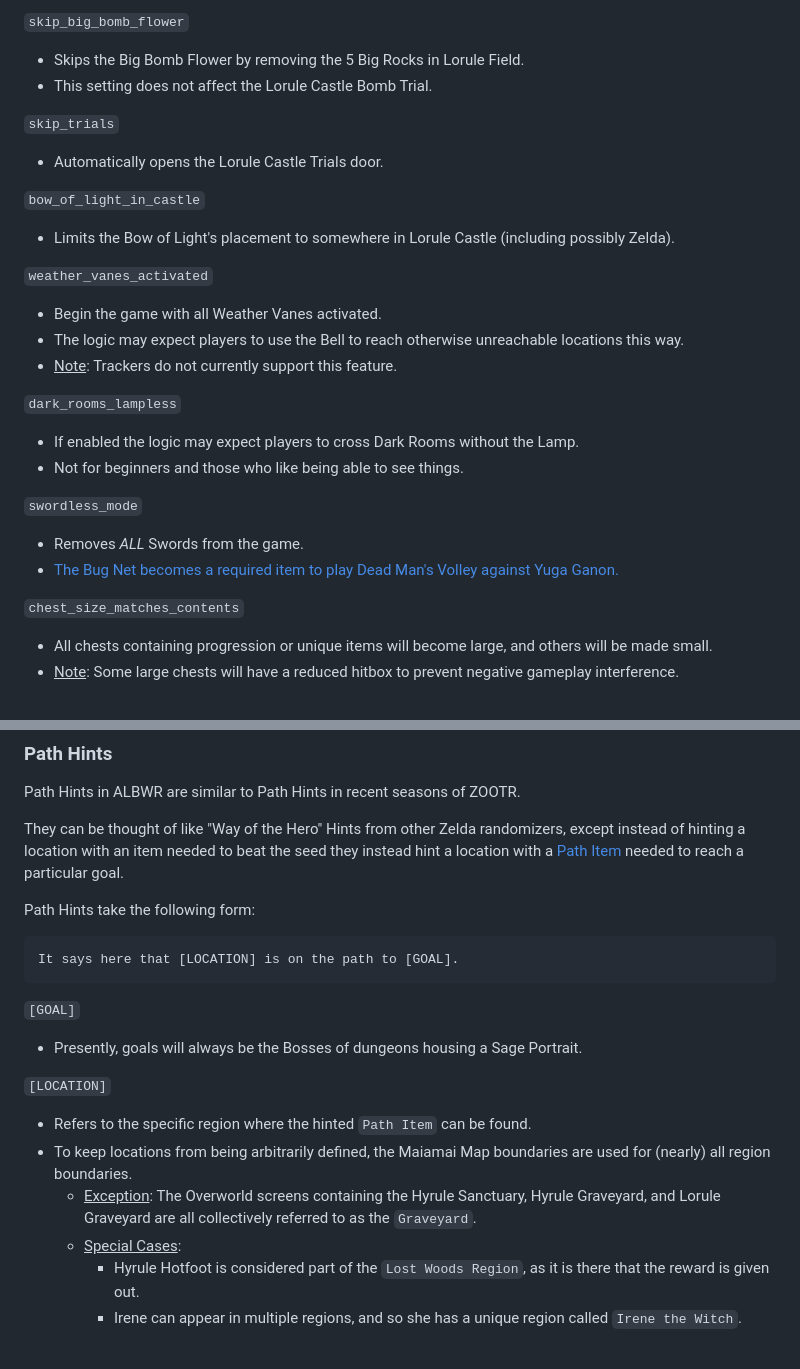
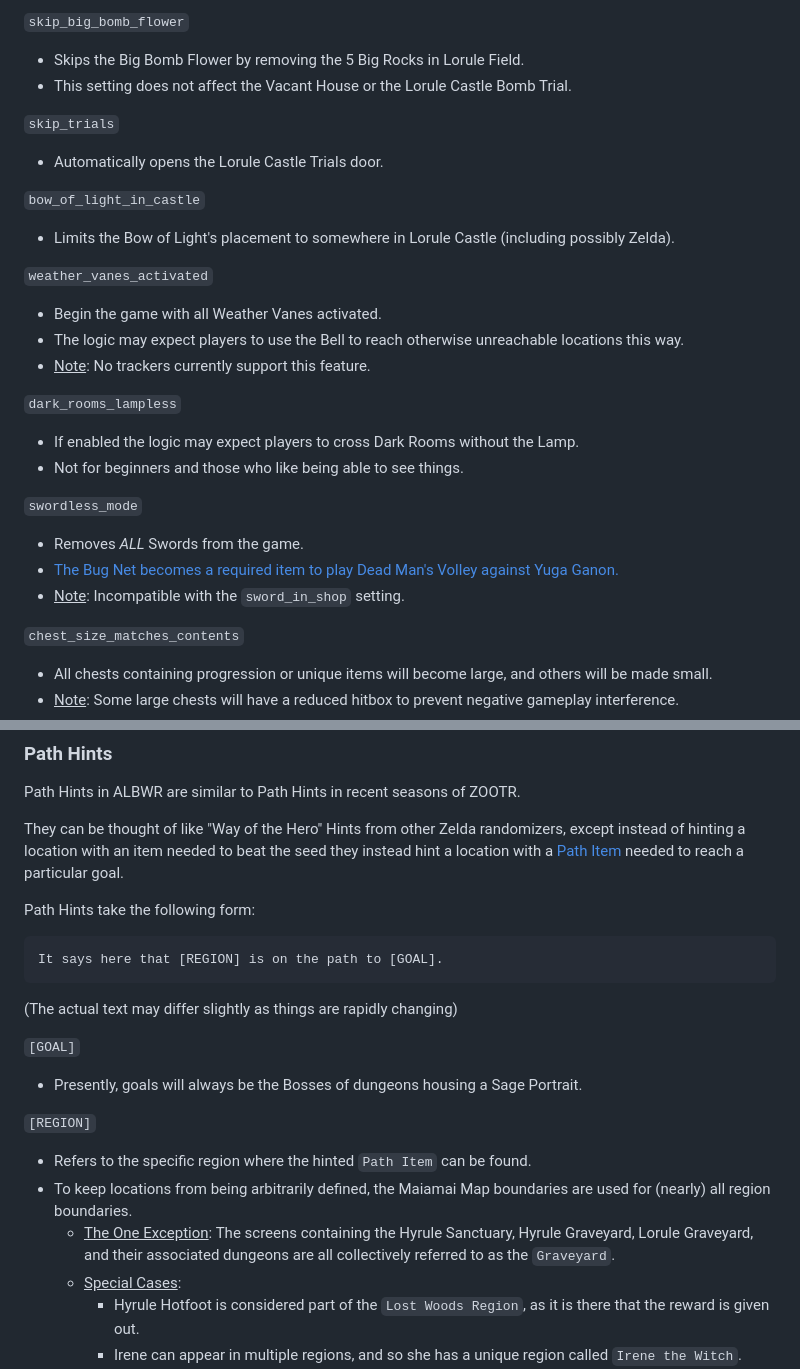
Before and after one commit to rickfay/z17-randomizer, a Markdown page: README.md, 2 parts joined by grey strips. GitHub-like rendering; blank space fills up the shorter version.

````diff
--- a/README.md
+++ b/README.md
@@ -488,7 +486,7 @@ For Citra (emulator):
 
 `skip_big_bomb_flower`
 - Skips the Big Bomb Flower by removing the 5 Big Rocks in Lorule Field.
-- This setting does not affect the Lorule Castle Bomb Trial.
+- This setting does not affect the Vacant House or the Lorule Castle Bomb Trial.
 
 `skip_trials`
 - Automatically opens the Lorule Castle Trials door.
@@ -499,7 +497,7 @@ For Citra (emulator):
 `weather_vanes_activated`
 - Begin the game with all Weather Vanes activated.
 - The logic may expect players to use the Bell to reach otherwise unreachable locations this way.
-- <u>Note</u>: Trackers do not currently support this feature.
+- <u>Note</u>: No trackers currently support this feature.
 
 `dark_rooms_lampless`
 - If enabled the logic may expect players to cross Dark Rooms without the Lamp.
@@ -508,6 +506,7 @@ For Citra (emulator):
 `swordless_mode`
 - Removes *ALL* Swords from the game.
 - [The Bug Net becomes a required item to play Dead Man's Volley against Yuga Ganon.](https://www.twitch.tv/videos/1265170513)
+- <u>Note</u>: Incompatible with the `sword_in_shop` setting.
 
 `chest_size_matches_contents`
 - All chests containing progression or unique items will become large, and others will be made small.
@@ -540,16 +539,18 @@ They can be thought of like "Way of the Hero" Hints from other Zelda randomizers
 Path Hints take the following form:
 
 ```
-It says here that [LOCATION] is on the path to [GOAL].
+It says here that [REGION] is on the path to [GOAL].
 ```
+
+(The actual text may differ slightly as things are rapidly changing)
 
 `[GOAL]`
 - Presently, goals will always be the Bosses of dungeons housing a Sage Portrait.
 
-`[LOCATION]`
+`[REGION]`
 - Refers to the specific region where the hinted `Path Item` can be found.
 - To keep locations from being arbitrarily defined, the Maiamai Map boundaries are used for (nearly) all region boundaries.
-  - <u>Exception</u>: The Overworld screens containing the Hyrule Sanctuary, Hyrule Graveyard, and Lorule Graveyard are all collectively referred to as the `Graveyard`.
+  - <u>The One Exception</u>: The screens containing the Hyrule Sanctuary, Hyrule Graveyard, Lorule Graveyard, and their associated dungeons are all collectively referred to as the `Graveyard`.
   - <u>Special Cases</u>:
     - Hyrule Hotfoot is considered part of the `Lost Woods Region`, as it is there that the reward is given out.
     - Irene can appear in multiple regions, and so she has a unique region called `Irene the Witch`.
````
Also changed, not shown: other parts of README.md (+22 -13 lines), docs/region-names.png (added), 2 other files.
